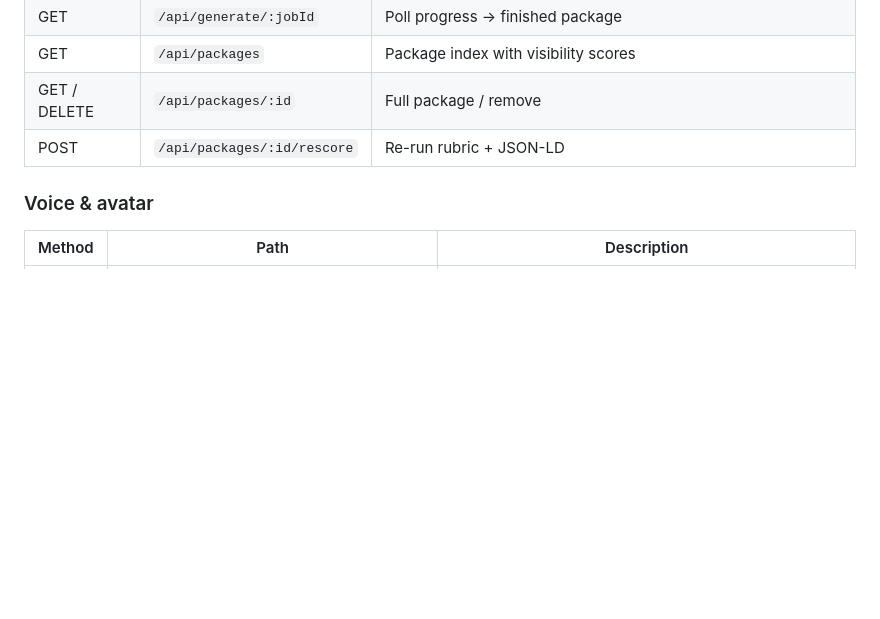
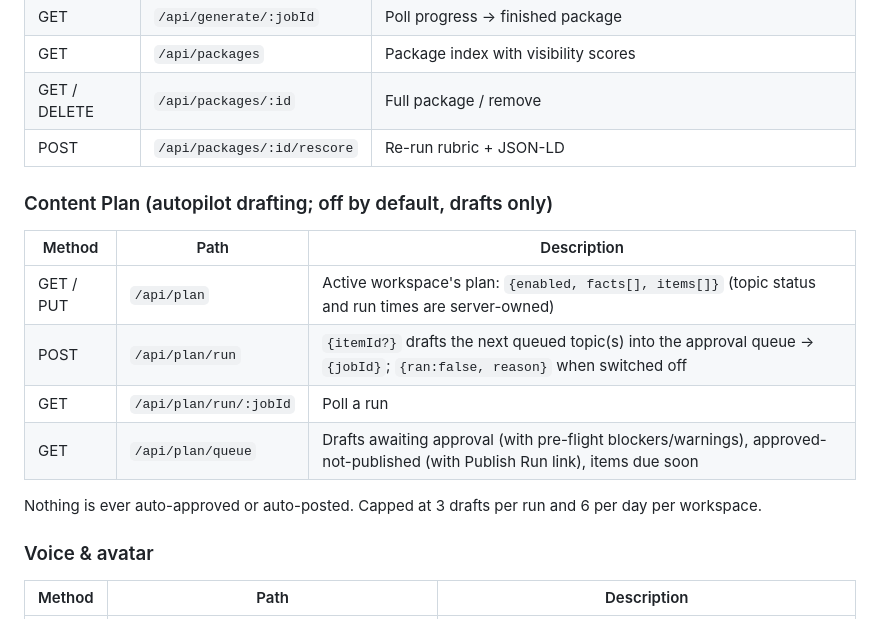
Before and after one commit to nicci-afk/ContentStudio, a Markdown page: README.md, the part around the change. Drawn GitHub-style; blank space fills up the shorter version.

Commit message:
Docs: Content Plan in README and CLAUDE.md
Co-Authored-By: Claude Sonnet 5.5 <noreply@anthropic.com>
Claude-Session: https://claude.ai/code/session_011cEtRfro6meZaKBazo4PNw

```diff
--- a/README.md
+++ b/README.md
@@ -85,6 +85,16 @@ Every business gets its own isolated workspace — profile, interview, voice DNA
 | GET / DELETE | `/api/packages/:id` | Full package / remove |
 | POST | `/api/packages/:id/rescore` | Re-run rubric + JSON-LD |
 
+### Content Plan (autopilot drafting; off by default, drafts only)
+| Method | Path | Description |
+|---|---|---|
+| GET / PUT | `/api/plan` | Active workspace's plan: `{enabled, facts[], items[]}` (topic status and run times are server-owned) |
+| POST | `/api/plan/run` | `{itemId?}` drafts the next queued topic(s) into the approval queue → `{jobId}`; `{ran:false, reason}` when switched off |
+| GET | `/api/plan/run/:jobId` | Poll a run |
+| GET | `/api/plan/queue` | Drafts awaiting approval (with pre-flight blockers/warnings), approved-not-published (with Publish Run link), items due soon |
+
+Nothing is ever auto-approved or auto-posted. Capped at 3 drafts per run and 6 per day per workspace.
+
 ### Voice & avatar
 | Method | Path | Description |
 |---|---|---|
```
Also changed, not shown: CLAUDE.md (+9 -0 lines).
